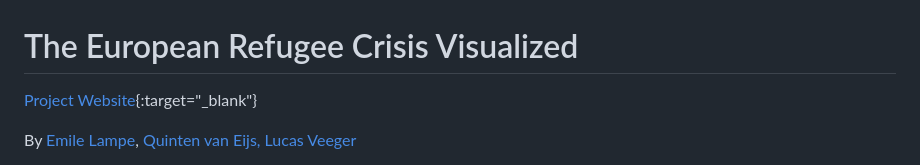
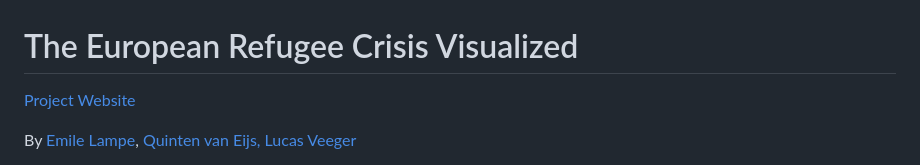
Before and after one commit to emilelampe/european-refugee-crisis-visualization, a Markdown page: README.md, the part around the change. Drawn GitHub-style.

```diff
--- a/README.md
+++ b/README.md
@@ -1,6 +1,6 @@
 # The European Refugee Crisis Visualized
 
-[Project Website](https://emilelampe.github.io/european-refugee-crisis-visualization/){:target="_blank"}
+[Project Website](https://emilelampe.github.io/european-refugee-crisis-visualization/)
 
 By [Emile Lampe](https://emilelampe.github.io), [Quinten van Eijs,](https://github.com/quintene) [Lucas Veeger](https://github.com/LucasVeeger)
 
```
